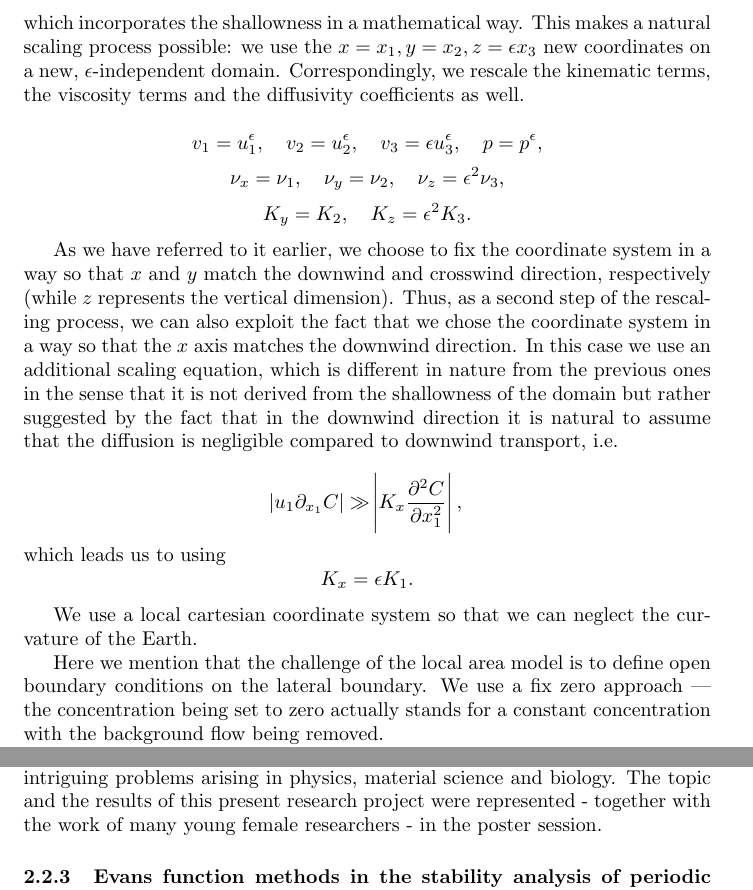
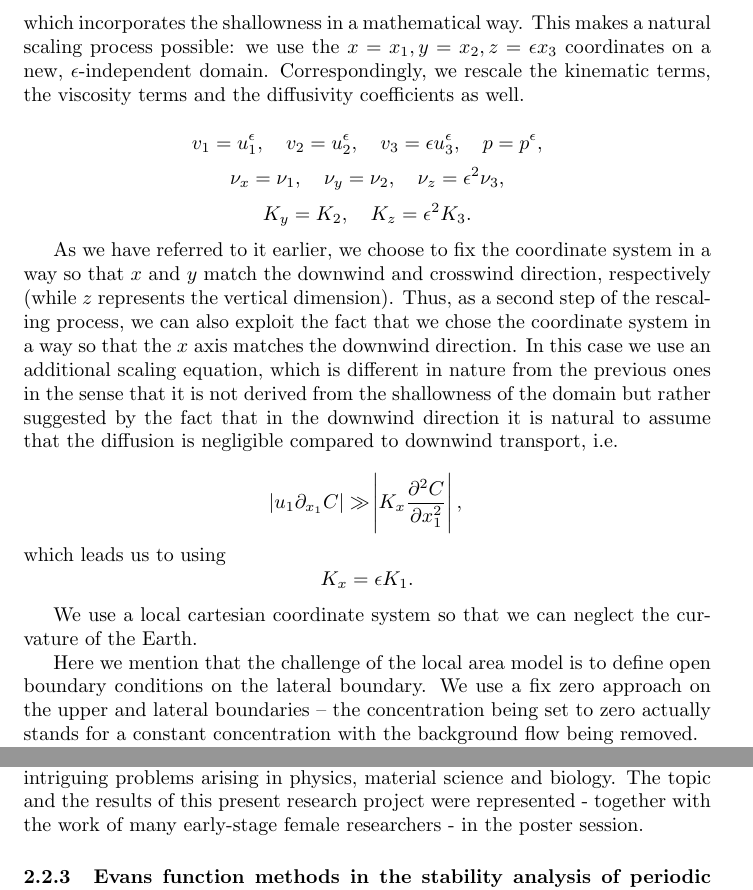
Before and after one commit to msjuhasznora/mathsgitrepo, a LaTeX paper (third/report_x_univaq/nora_juhasz_reportfile_20172018.tex): two parts of pages 5 and 10 of 13, joined at a grey line, cut so that both start at the same text. Compiled offline with pdfLaTeX.

Commit message:
small fixes

```diff
--- a/third/report_x_univaq/nora_juhasz_reportfile_20172018.tex
+++ b/third/report_x_univaq/nora_juhasz_reportfile_20172018.tex
@@ -67,7 +67,7 @@ Contaminants emitted into the atmosphere are transported by the wind, mixed and
 
 where $C$ is the pollution concentration.
 
-One of the main tools that we use in order to exploit the "almost" two-dimensional structure of the atmosphere is to introduce the aspect ratio $$\epsilon = \frac{\text{characteristic depth}}{\text{characteristic width}},$$ which incorporates the shallowness in a mathematical way. This makes a natural scaling process possible: we use the $x=x_1, y=x_2, z=\epsilon x_3$ new coordinates on a new, $\epsilon$-independent domain. Correspondingly, we rescale the kinematic terms, the viscosity terms and the diffusivity coefficients as well.
+One of the main tools that we use in order to exploit the "almost" two-dimensional structure of the atmosphere is to introduce the aspect ratio $$\epsilon = \frac{\text{characteristic depth}}{\text{characteristic width}},$$ which incorporates the shallowness in a mathematical way. This makes a natural scaling process possible: we use the $x=x_1, y=x_2, z=\epsilon x_3$ coordinates on a new, $\epsilon$-independent domain. Correspondingly, we rescale the kinematic terms, the viscosity terms and the diffusivity coefficients as well.
 
     \[v_1 = u_1^{\epsilon}, \quad v_2 = u_2^{\epsilon}, \quad v_3 = \epsilon u_3^{\epsilon}, \quad p = p^{\epsilon}, \]
     \[\nu_x = \nu_1, \quad \nu_y = \nu_2 , \quad \nu_z = \epsilon ^ 2\nu_3, \]
@@ -87,7 +87,7 @@ One of the main tools that we use in order to exploit the "almost" two-dimension
   \label{fig:atmosphere}
 \end{figure}
 
- Here we mention that the challenge of the local area model is to define open boundary conditions on the lateral boundary. We use a fix zero approach --- the concentration being set to zero actually stands for a constant concentration with the background flow being removed.
+ Here we mention that the challenge of the local area model is to define open boundary conditions on the lateral boundary. We use a fix zero approach on the upper and lateral boundaries -- the concentration being set to zero actually stands for a constant concentration with the background flow being removed.
 
    Finally, for modelling the source function of the concentration we use the Gaussian impulse approach. We use a parametrised nascent delta function to describe the source term, with the parameter being $\epsilon$. We have $S_\epsilon (t, t_s, x, x_s) = s(t, t_s) \delta_\epsilon (x - x_s),$ with the activation term $s(t,t_s)= IH(t - t_s)$ where $H(\cdot)$ is the Heaviside step function. In the limit model we naturally arrive to the delta distribution as a source.
 
@@ -204,7 +204,7 @@ This training activity within the European Innovating Training Network ModCompSh
 
 \subsubsection{Women in applied and computational Mathematics, GSSI}
 
-This three-day event was designed for researchers challenged by the application of various techniques in modern analysis and computational mathematics to intriguing problems arising in physics, material science and biology. The topic and the results of this present research project were represented - together with the work of many young female researchers - in the poster session.
+This three-day event was designed for researchers challenged by the application of various techniques in modern analysis and computational mathematics to intriguing problems arising in physics, material science and biology. The topic and the results of this present research project were represented - together with the work of many early-stage female researchers - in the poster session.
 
 \subsubsection{Evans function methods in the stability analysis of periodic wavetrains, Prof. R. Plaza}
 
```
Also changed, not shown: third/report_x_univaq/nora_juhasz_reportfile_20172018.pdf.
